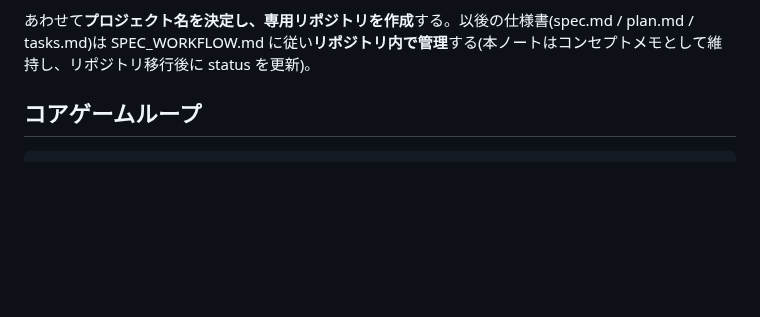
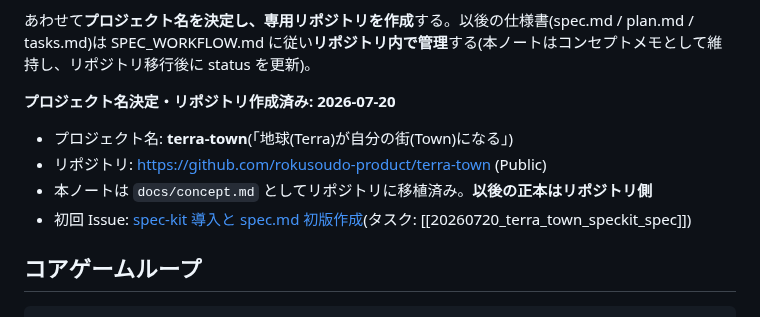
Before and after one commit to rokusoudo-product/terra-town, a Markdown page: docs/concept.md, the part around one of its changes. Drawn GitHub-style; blank space fills up the shorter version.

```diff
--- a/docs/concept.md
+++ b/docs/concept.md
@@ -23,6 +23,13 @@ GPS で実際に歩いた場所の地図が開示されていく(霧が晴れる
 - → 最終的に「**地球が自分の街になる**」楽しさを目指す
 
 あわせて**プロジェクト名を決定し、専用リポジトリを作成**する。以後の仕様書(spec.md / plan.md / tasks.md)は SPEC_WORKFLOW.md に従い**リポジトリ内で管理**する(本ノートはコンセプトメモとして維持し、リポジトリ移行後に status を更新)。
+
+**プロジェクト名決定・リポジトリ作成済み: 2026-07-20**
+
+- プロジェクト名: **terra-town**(「地球(Terra)が自分の街(Town)になる」)
+- リポジトリ: https://github.com/rokusoudo-product/terra-town (Public)
+- 本ノートは `docs/concept.md` としてリポジトリに移植済み。**以後の正本はリポジトリ側**
+- 初回 Issue: [spec-kit 導入と spec.md 初版作成](https://github.com/rokusoudo-product/terra-town/issues/1)(タスク: [[20260720_terra_town_speckit_spec]])
 
 ## コアゲームループ
 
```
Also changed, not shown: other parts of docs/concept.md (+35 -3 lines).
